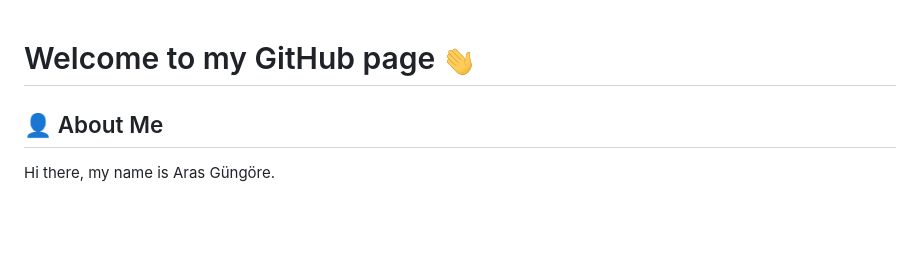
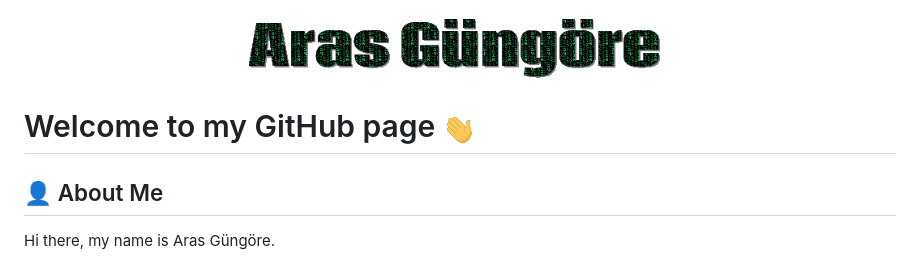
Before and after one commit to arasgungore/arasgungore, a Markdown page: README.md, the part around the change. GitHub-like rendering; pictures changed too: gifs/Aras_Gungore_2.gif (added); blank space fills up the shorter version.

Commit message:
Added new gifs

```diff
--- a/README.md
+++ b/README.md
@@ -1,8 +1,7 @@
-<!--
 <div align="center">
-  <img src="https://raw.githubusercontent.com/arasgungore/arasgungore/main/gifs/Aras_Gungore.gif" alt="Aras Gungore" width="433" height="74" />
+  <img src="https://raw.githubusercontent.com/arasgungore/arasgungore/main/gifs/Aras_Gungore_2.gif" alt="Aras Gungore" width="433" height="74" />
 </div>
--->
+
 
 # Welcome to my GitHub page  <img src="https://raw.githubusercontent.com/arasgungore/arasgungore/main/gifs/waving_hand.gif" alt="welcome" width="33" height="33" />
 
```
Also changed, not shown: gifs/Aras_Gungore_1.gif (renamed from gifs/Aras_Gungore.gif), gifs/Aras_Gungore_3.gif (added).
